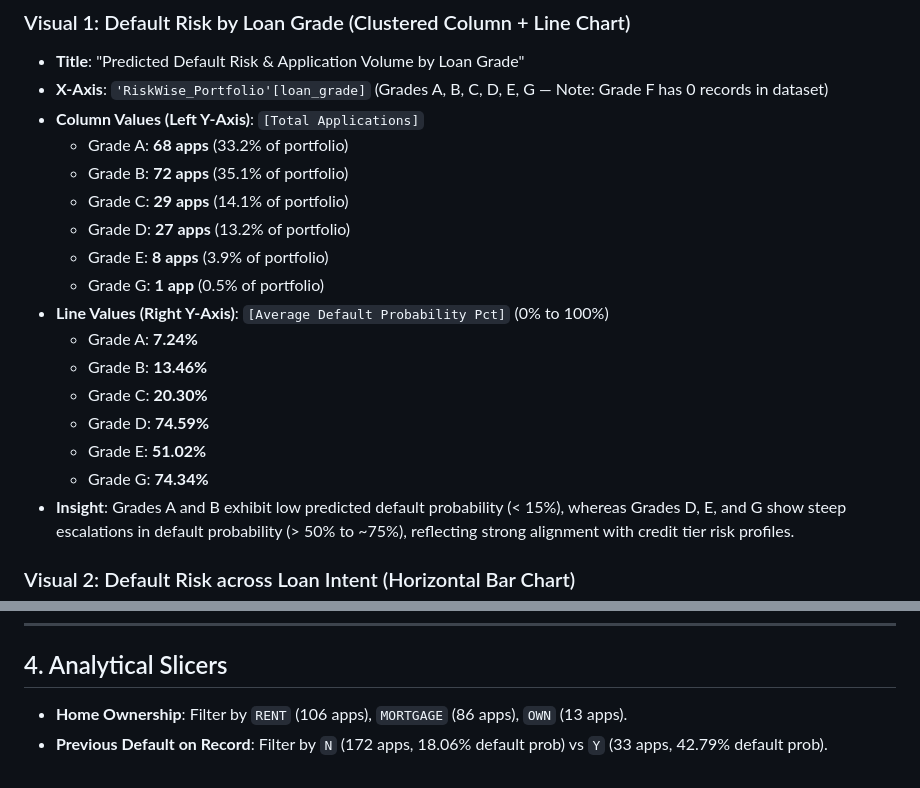
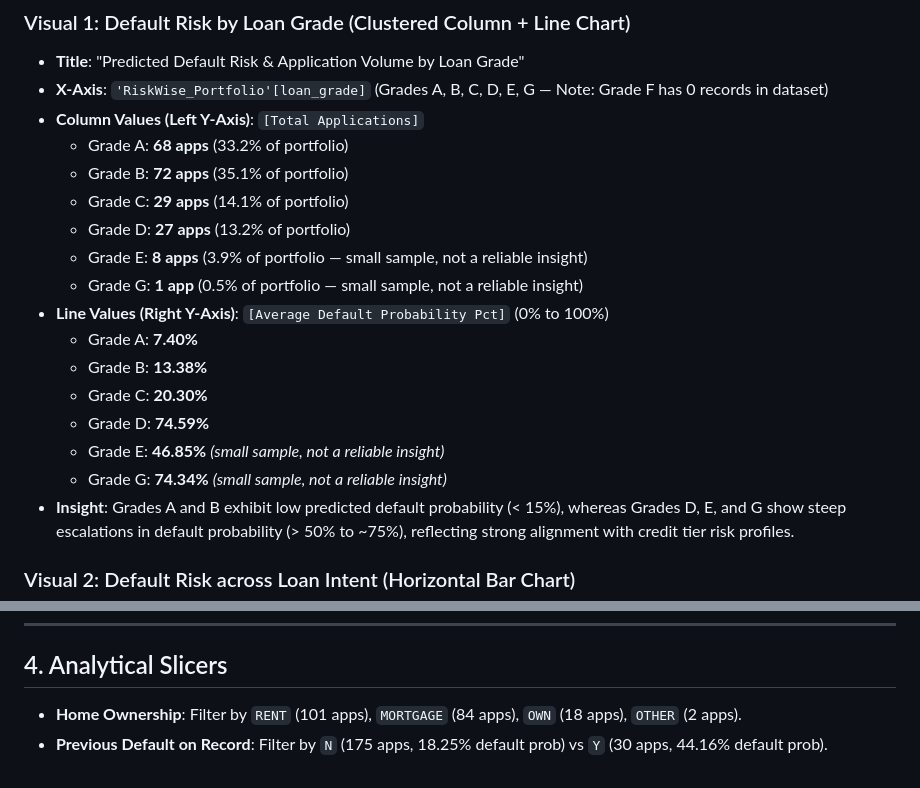
Before and after one commit to knd12-lad/fintech-credit-risk, a Markdown page: powerbi/documentation/page2_default_analysis_spec.md, 2 parts joined by grey strips. GitHub-like rendering.

```diff
--- a/powerbi/documentation/page2_default_analysis_spec.md
+++ b/powerbi/documentation/page2_default_analysis_spec.md
@@ -24,15 +24,15 @@ Page 2 investigates the multidimensional drivers of credit risk across demograph
   - Grade B: **72 apps** (35.1% of portfolio)
   - Grade C: **29 apps** (14.1% of portfolio)
   - Grade D: **27 apps** (13.2% of portfolio)
-  - Grade E: **8 apps** (3.9% of portfolio)
-  - Grade G: **1 app** (0.5% of portfolio)
+  - Grade E: **8 apps** (3.9% of portfolio — small sample, not a reliable insight)
+  - Grade G: **1 app** (0.5% of portfolio — small sample, not a reliable insight)
 - **Line Values (Right Y-Axis)**: `[Average Default Probability Pct]` (0% to 100%)
-  - Grade A: **7.24%**
-  - Grade B: **13.46%**
+  - Grade A: **7.40%**
+  - Grade B: **13.38%**
   - Grade C: **20.30%**
   - Grade D: **74.59%**
-  - Grade E: **51.02%**
-  - Grade G: **74.34%**
+  - Grade E: **46.85%** *(small sample, not a reliable insight)*
+  - Grade G: **74.34%** *(small sample, not a reliable insight)*
 - **Insight**: Grades A and B exhibit low predicted default probability (< 15%), whereas Grades D, E, and G show steep escalations in default probability (> 50% to ~75%), reflecting strong alignment with credit tier risk profiles.
 
 ### Visual 2: Default Risk across Loan Intent (Horizontal Bar Chart)
@@ -71,5 +71,5 @@ Page 2 investigates the multidimensional drivers of credit risk across demograph
 ---
 
 ## 4. Analytical Slicers
-- **Home Ownership**: Filter by `RENT` (106 apps), `MORTGAGE` (86 apps), `OWN` (13 apps).
-- **Previous Default on Record**: Filter by `N` (172 apps, 18.06% default prob) vs `Y` (33 apps, 42.79% default prob).
+- **Home Ownership**: Filter by `RENT` (101 apps), `MORTGAGE` (84 apps), `OWN` (18 apps), `OTHER` (2 apps).
+- **Previous Default on Record**: Filter by `N` (175 apps, 18.25% default prob) vs `Y` (30 apps, 44.16% default prob).
```
Also changed, not shown: powerbi/README.md (+1 -1 lines), powerbi/documentation/mysql_powerbi_connector_guide.md (+1 -1 lines).
